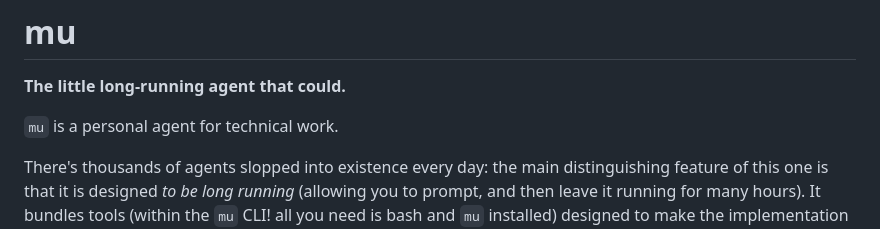
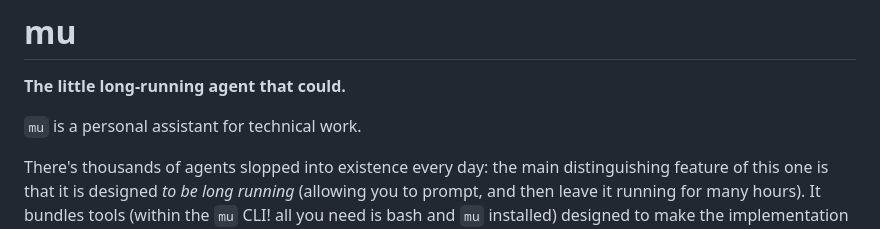
Before and after one commit to femtomc/mu, a Markdown page: README.md, the part around the change. Rendered like a GitHub page.

Commit message:
Update description of 'mu' in README.md

```diff
--- a/README.md
+++ b/README.md
@@ -2,7 +2,7 @@
 
 **The little long-running agent that could.**
 
-`mu` is a personal agent for technical work.
+`mu` is a personal assistant for technical work.
 
 There's thousands of agents slopped into existence every day: the main distinguishing feature of this one is that it is
 designed _to be long running_ (allowing you to prompt, and then leave it running for many hours).
```
